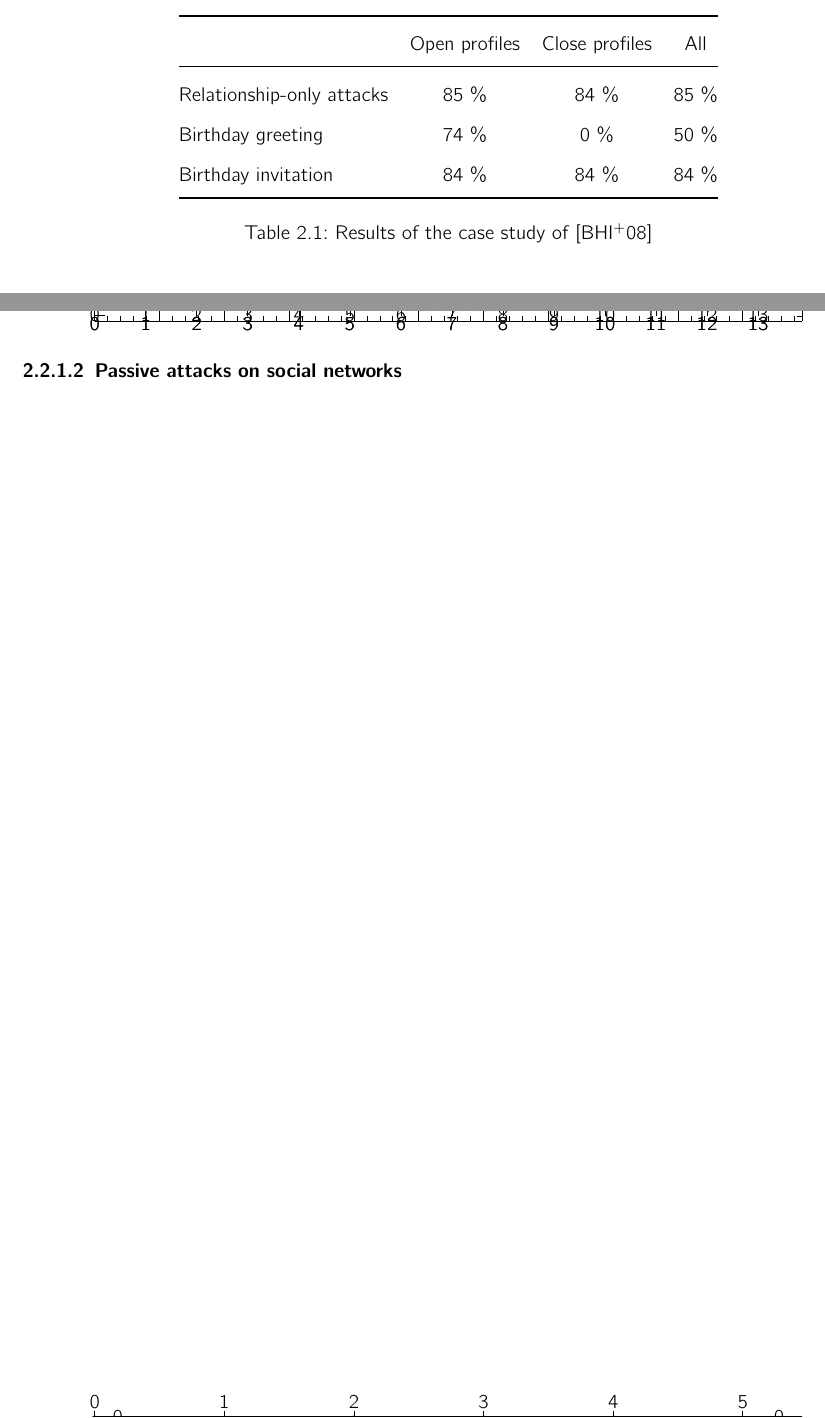
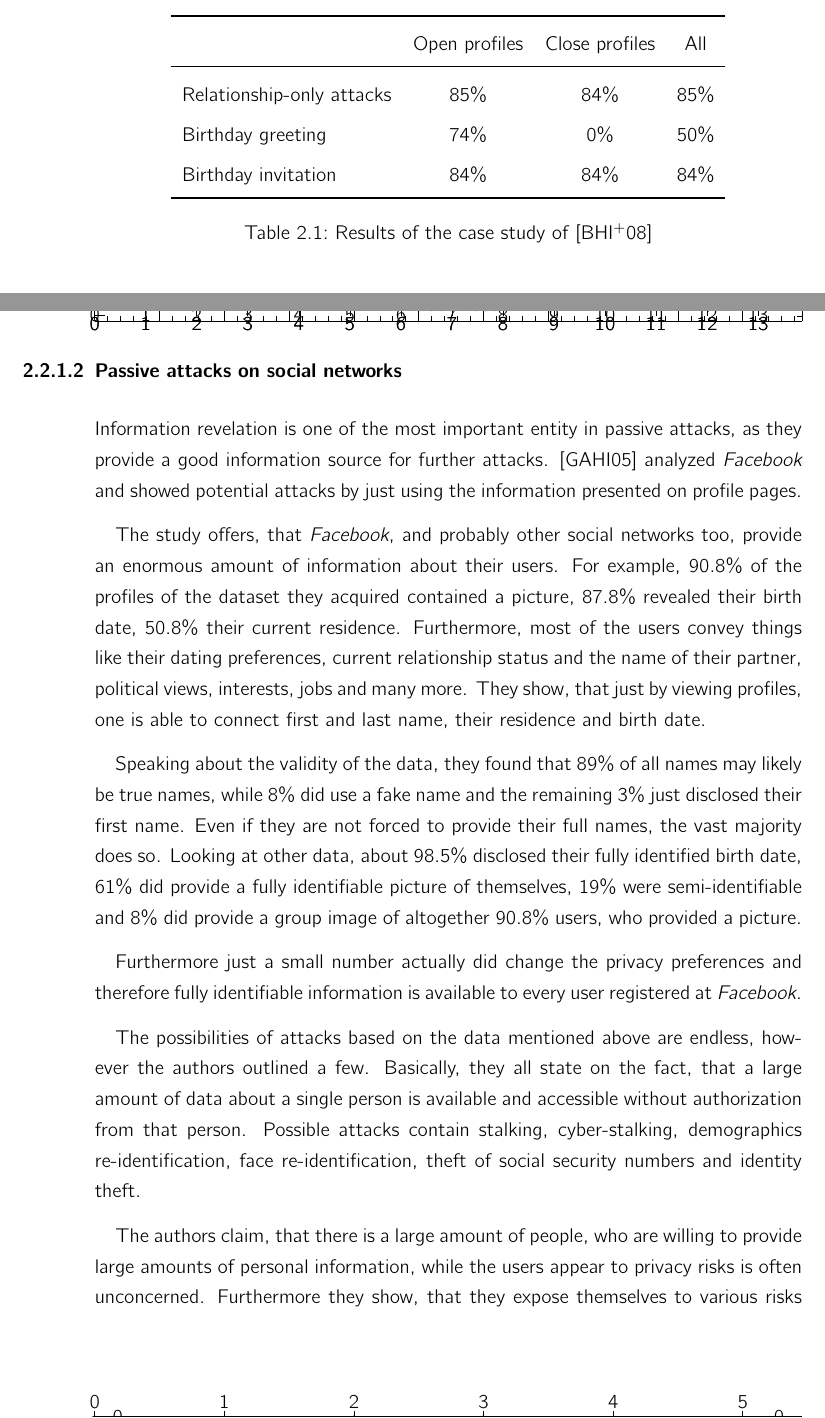
Before and after one commit to dgsiegel/bachelor-thesis, a LaTeX thesis (doc/main.tex, which reads doc/chapters/relatedwork.tex): two parts of pages 21 and 22 of 38 before the commit and two parts of pages 21 and 22 of 39 after it, joined at a grey line, cut so that both start at the same text. Compiled offline with pdfLaTeX; an older LaTeX class or package is replaced by its successor.

Commit message:
add passive attacks

```diff
--- a/doc/chapters/relatedwork.tex
+++ b/doc/chapters/relatedwork.tex
@@ -447,3 +447,42 @@ profiles or strict privacy settings are almost equally vulnerable.
 \end{table*}
 
 \subsubsection{Passive attacks on social networks}
+
+Information revelation is one of the most important entity in passive attacks,
+as they provide a good information source for further attacks. \cite{gross2005}
+analyzed \textit{Facebook} and showed potential attacks by just using the
+information presented on profile pages.
+
+The study offers, that \textit{Facebook}, and probably other social networks
+too, provide an enormous amount of information about their users. For example,
+90.8\% of the profiles of the dataset they acquired contained a picture, 87.8\%
+revealed their birth date, 50.8\% their current residence. Furthermore, most of
+the users convey things like their dating preferences, current relationship
+status and the name of their partner, political views, interests, jobs and many
+more. They show, that just by viewing profiles, one is able to connect first
+and last name, their residence and birth date.
+
+Speaking about the validity of the data, they found that 89\% of all names may
+likely be true names, while 8\% did use a fake name and the remaining 3\% just
+disclosed their first name. Even if they are not forced to provide their full
+names, the vast majority does so. Looking at other data, about 98.5\% disclosed
+their fully identified birth date, 61\% did provide a fully identifiable
+picture of themselves, 19\% were semi-identifiable and 8\% did provide a group
+image of altogether 90.8\% users, who provided a picture.
+
+Furthermore just a small number actually did change the privacy preferences and
+therefore fully identifiable information is available to every user registered
+at \textit{Facebook}.
+
+The possibilities of attacks based on the data mentioned above are endless,
+however the authors outlined a few. Basically, they all state on the fact, that
+a large amount of data about a single person is available and accessible
+without authorization from that person. Possible attacks contain stalking,
+cyber-stalking, demographics re-identification, face re-identification, theft of
+social security numbers and identity theft.
+
+The authors claim, that there is a large amount of people, who are willing to
+provide large amounts of personal information, while the users appear to
+privacy risks is often unconcerned. Furthermore they show, that they expose
+themselves to various risks and to make it extremely easy to create records
+about them. In addition those risks are not unique to \textit{Facebook}.
```
Also changed, not shown: doc/chapters/relatedwork.tex (12 more changed lines).
